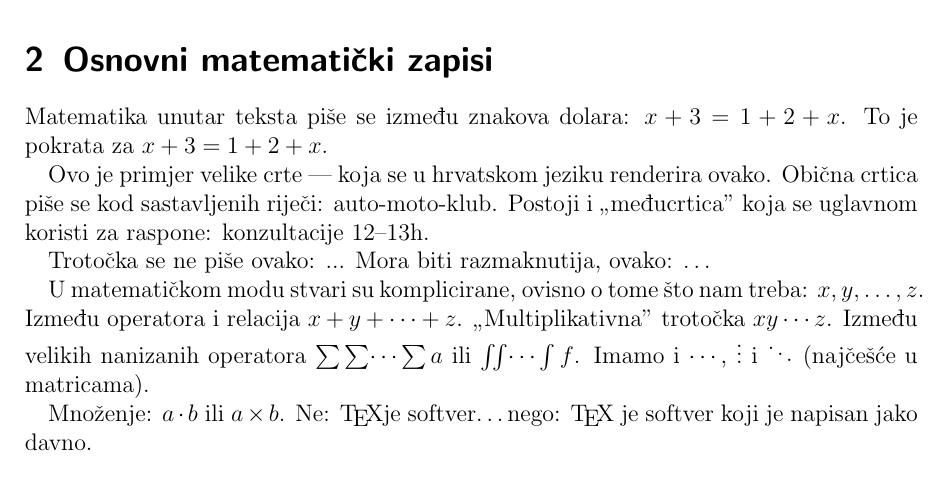
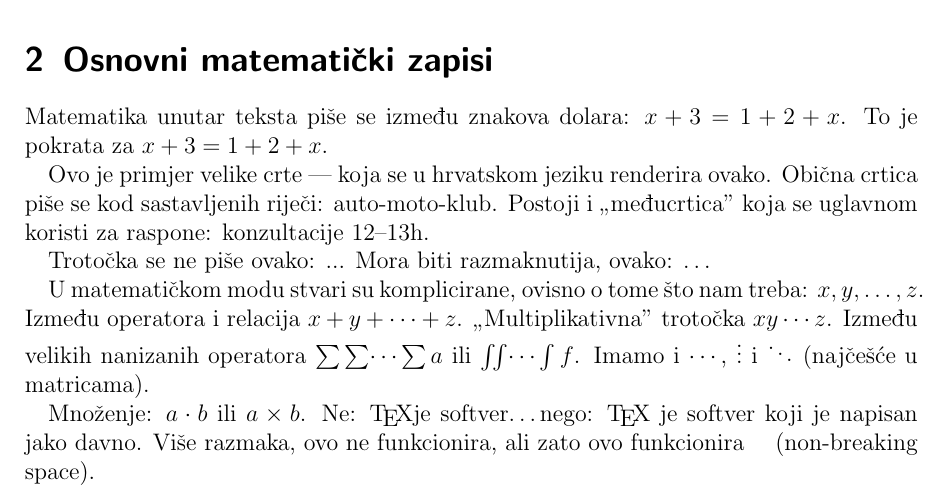
Before and after one commit to Shahra/Matematicki-Softver, a LaTeX document (priprema_za_kolokvij.tex): part of the page, cut so that both start at the same text. Compiled offline with pdfLaTeX.

Commit message:
[forsiranje razmaka]

```diff
--- a/priprema_za_kolokvij.tex
+++ b/priprema_za_kolokvij.tex
@@ -39,4 +39,5 @@
 
         Množenje: $a\cdot b$ ili $a \times b$.
         Ne: \TeX je softver\ldots nego: \TeX{} je softver koji je napisan jako davno.
+        Više razmaka,    ovo ne funkcionira, ali zato ovo funkcionira \ \ \ (non-breaking space).
 \end{document}
```
